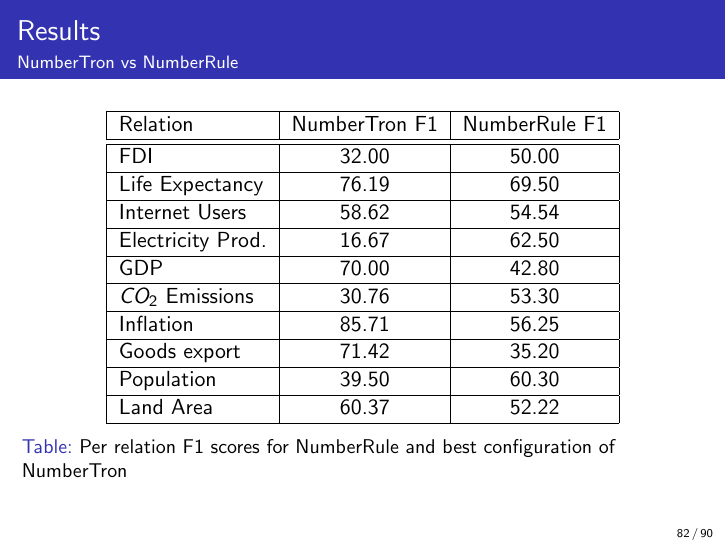
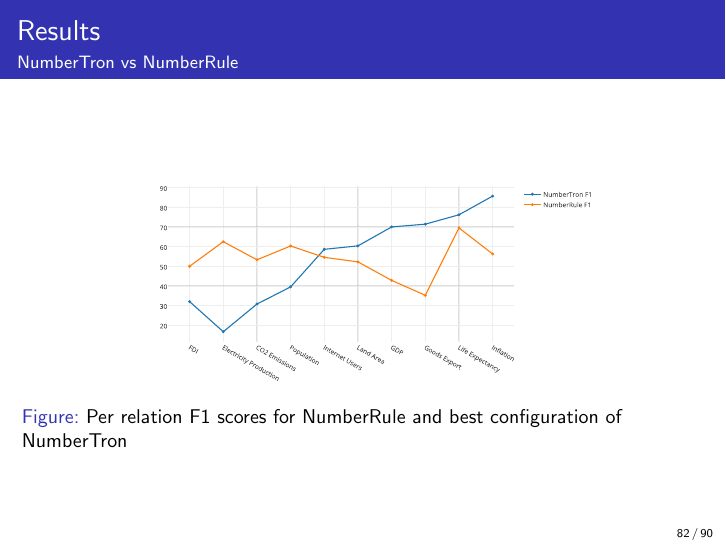
Before and after one commit to NEO-IE/finalpresentation, LaTeX slides (presentation_1.tex): page 82 of 90. Compiled offline with pdfLaTeX.

Commit message:
Added per relation plot

```diff
--- a/presentation_1.tex
+++ b/presentation_1.tex
@@ -1233,42 +1233,11 @@ Mintz + Keyword + Number & \emph{60.93} & \emph{66.92} & \emph{63.78}\\
 \frametitle{Results}
 \framesubtitle{NumberTron vs NumberRule}
 
-\begin{table}
-% \begin{adjustbox}{max width=\textwidth}
-\begin{tabular}{|l|c|c|}
-%\begin{small}
-\hline
-%\textbf{Relation} &  \multicolumn{3}{c|}{\textbf{Numbertron}} &  \multicolumn{3}{|c|}{\textbf{NumberRule}} \\
-%\hline
-Relation & NumberTron F1 & NumberRule F1\\
-\hline
-\hline
-FDI & 32.00 & 50.00\\
-\hline
-Life Expectancy & 76.19 & 69.50\\
-\hline
-Internet Users & 58.62 & 54.54\\
-\hline
-Electricity Prod. & 16.67 & 62.50\\
-\hline
-GDP & 70.00 & 42.80\\
-\hline
-$CO_{2}$ Emissions & 30.76 & 53.30\\
-\hline
-  Inflation & 85.71 & 56.25\\
-\hline
-Goods export & 71.42 & 35.20\\
-\hline
-Population & 39.50 & 60.30\\
-\hline
-Land Area & 60.37 & 52.22\\
-\hline
-\end{tabular}
-%\end{adjustbox}
+\begin{figure}
+\includegraphics[width=0.7\textwidth]{images/per_relation.eps}
 \caption{Per relation F1 scores for NumberRule and best configuration of NumberTron}
 \label{tab:perrelscore}
-%\end{small}
-\end{table}
+\end{figure}
 
 \end{frame}
 %---------------------------------------------------
```
Also changed, not shown: images/per_relation.eps (added), presentation_1.pdf, 3 other files.
